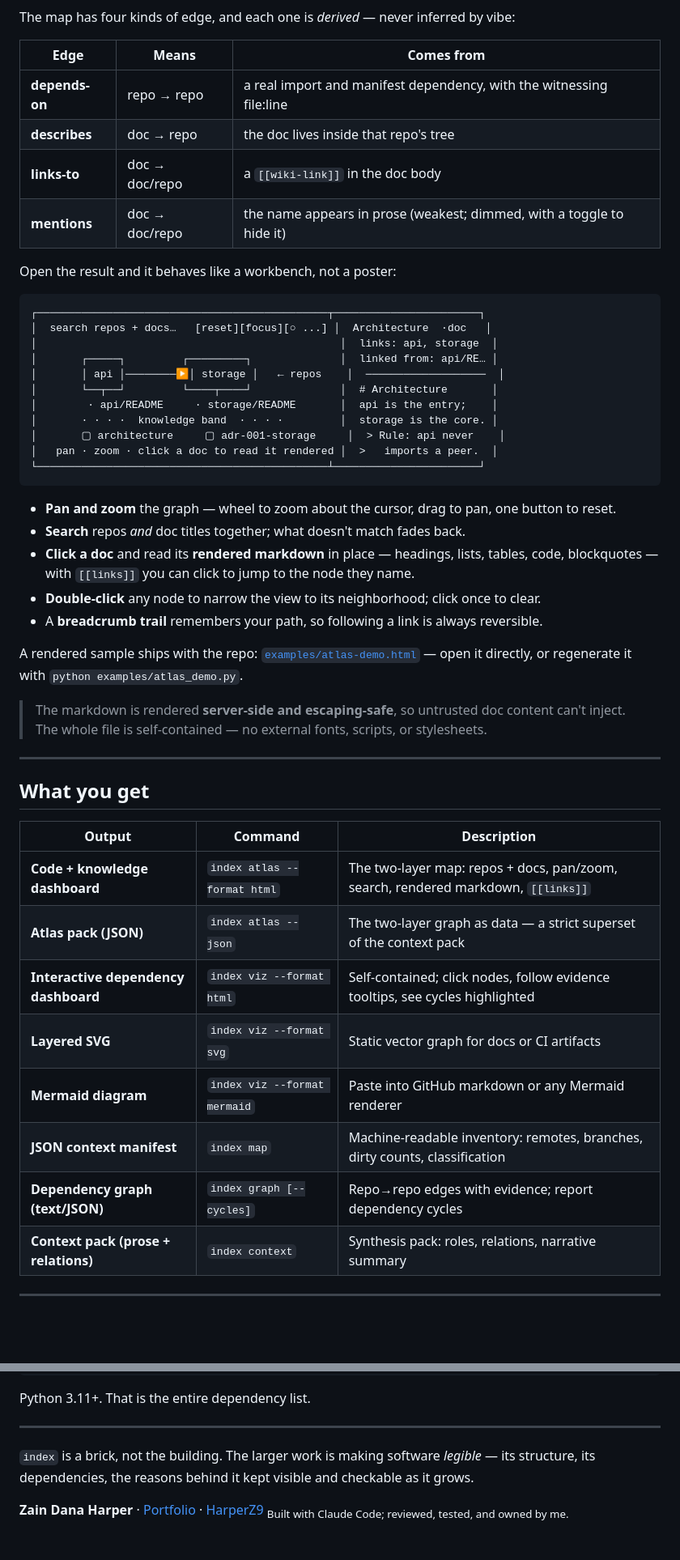
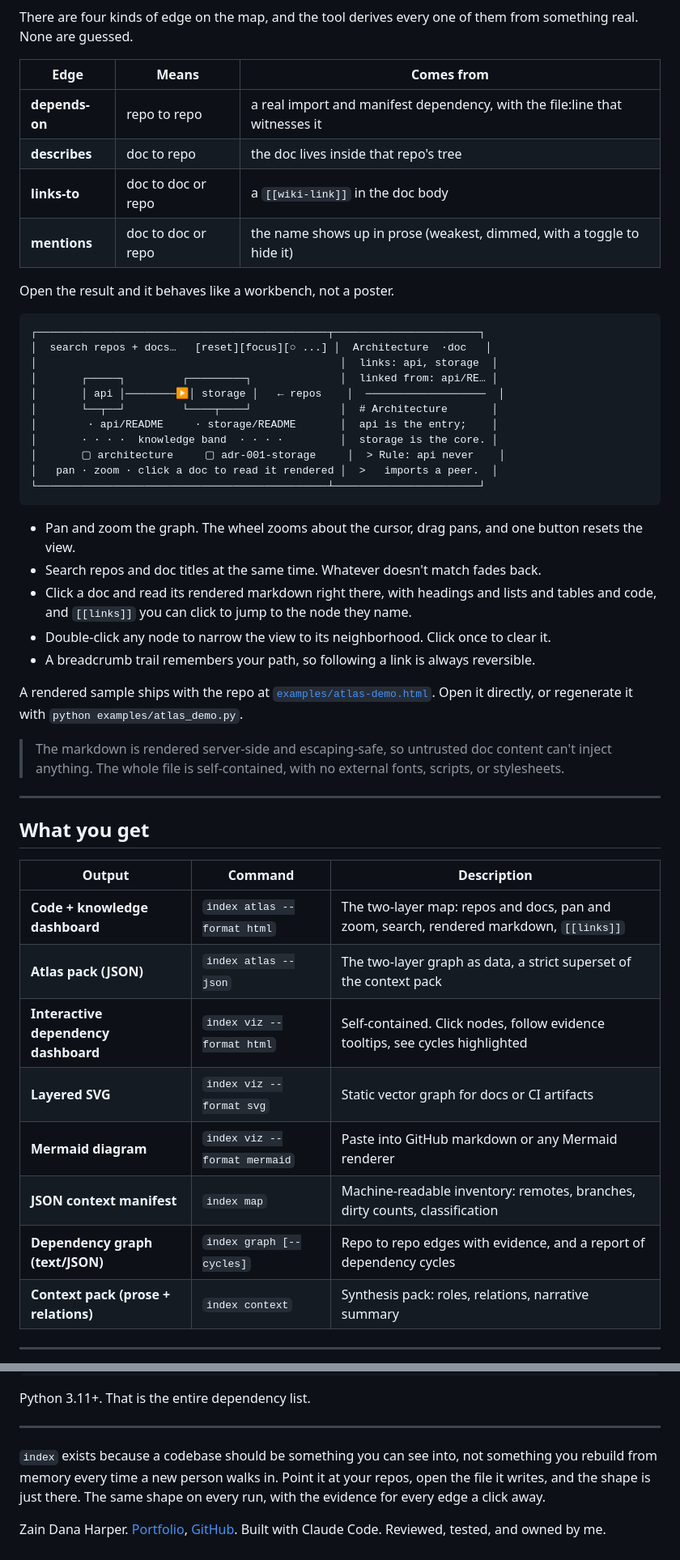
Before and after one commit to HarperZ9/index, a Markdown page: README.md, 2 parts joined by grey strips. Shown at 81% size. Drawn GitHub-style; blank space fills up the shorter version.

````diff
--- a/README.md
+++ b/README.md
@@ -67,16 +67,16 @@ flowchart TD
     arch -. mentions .-> storage
 ```
 
-The map has four kinds of edge, and each one is *derived* — never inferred by vibe:
+There are four kinds of edge on the map, and the tool derives every one of them from something real. None are guessed.
 
 | Edge | Means | Comes from |
 |------|-------|------------|
-| **depends-on** | repo → repo | a real import and manifest dependency, with the witnessing file:line |
-| **describes** | doc → repo | the doc lives inside that repo's tree |
-| **links-to** | doc → doc/repo | a `[[wiki-link]]` in the doc body |
-| **mentions** | doc → doc/repo | the name appears in prose (weakest; dimmed, with a toggle to hide it) |
+| **depends-on** | repo to repo | a real import and manifest dependency, with the file:line that witnesses it |
+| **describes** | doc to repo | the doc lives inside that repo's tree |
+| **links-to** | doc to doc or repo | a `[[wiki-link]]` in the doc body |
+| **mentions** | doc to doc or repo | the name shows up in prose (weakest, dimmed, with a toggle to hide it) |
 
-Open the result and it behaves like a workbench, not a poster:
+Open the result and it behaves like a workbench, not a poster.
 
 ```
 ┌──────────────────────────────────────────────┬───────────────────────┐
@@ -92,15 +92,15 @@ Open the result and it behaves like a workbench, not a poster:
 └──────────────────────────────────────────────┴───────────────────────┘
 ```
 
-- **Pan and zoom** the graph — wheel to zoom about the cursor, drag to pan, one button to reset.
-- **Search** repos *and* doc titles together; what doesn't match fades back.
-- **Click a doc** and read its **rendered markdown** in place — headings, lists, tables, code, blockquotes — with `[[links]]` you can click to jump to the node they name.
-- **Double-click** any node to narrow the view to its neighborhood; click once to clear.
-- A **breadcrumb trail** remembers your path, so following a link is always reversible.
+- Pan and zoom the graph. The wheel zooms about the cursor, drag pans, and one button resets the view.
+- Search repos and doc titles at the same time. Whatever doesn't match fades back.
+- Click a doc and read its rendered markdown right there, with headings and lists and tables and code, and `[[links]]` you can click to jump to the node they name.
+- Double-click any node to narrow the view to its neighborhood. Click once to clear it.
+- A breadcrumb trail remembers your path, so following a link is always reversible.
 
-A rendered sample ships with the repo: [`examples/atlas-demo.html`](examples/atlas-demo.html) — open it directly, or regenerate it with `python examples/atlas_demo.py`.
+A rendered sample ships with the repo at [`examples/atlas-demo.html`](examples/atlas-demo.html). Open it directly, or regenerate it with `python examples/atlas_demo.py`.
 
-> The markdown is rendered **server-side and escaping-safe**, so untrusted doc content can't inject. The whole file is self-contained — no external fonts, scripts, or stylesheets.
+> The markdown is rendered server-side and escaping-safe, so untrusted doc content can't inject anything. The whole file is self-contained, with no external fonts, scripts, or stylesheets.
 
 ---
 
@@ -108,13 +108,13 @@ A rendered sample ships with the repo: [`examples/atlas-demo.html`](examples/atl
 
 | Output | Command | Description |
 |--------|---------|-------------|
-| **Code + knowledge dashboard** | `index atlas --format html` | The two-layer map: repos + docs, pan/zoom, search, rendered markdown, `[[links]]` |
-| **Atlas pack (JSON)** | `index atlas --json` | The two-layer graph as data — a strict superset of the context pack |
-| **Interactive dependency dashboard** | `index viz --format html` | Self-contained; click nodes, follow evidence tooltips, see cycles highlighted |
+| **Code + knowledge dashboard** | `index atlas --format html` | The two-layer map: repos and docs, pan and zoom, search, rendered markdown, `[[links]]` |
+| **Atlas pack (JSON)** | `index atlas --json` | The two-layer graph as data, a strict superset of the context pack |
+| **Interactive dependency dashboard** | `index viz --format html` | Self-contained. Click nodes, follow evidence tooltips, see cycles highlighted |
 | **Layered SVG** | `index viz --format svg` | Static vector graph for docs or CI artifacts |
 | **Mermaid diagram** | `index viz --format mermaid` | Paste into GitHub markdown or any Mermaid renderer |
 | **JSON context manifest** | `index map` | Machine-readable inventory: remotes, branches, dirty counts, classification |
-| **Dependency graph (text/JSON)** | `index graph [--cycles]` | Repo→repo edges with evidence; report dependency cycles |
+| **Dependency graph (text/JSON)** | `index graph [--cycles]` | Repo to repo edges with evidence, and a report of dependency cycles |
 | **Context pack (prose + relations)** | `index context` | Synthesis pack: roles, relations, narrative summary |
 
 ---
@@ -213,7 +212,7 @@ Python 3.11+. That is the entire dependency list.
 
 ---
 
-`index` is a brick, not the building. The larger work is making software *legible* — its structure, its dependencies, the reasons behind it kept visible and checkable as it grows.
+`index` exists because a codebase should be something you can see into, not something you rebuild from memory every time a new person walks in. Point it at your repos, open the file it writes, and the shape is just there. The same shape on every run, with the evidence for every edge a click away.
 
-**Zain Dana Harper** · [Portfolio](https://harperz9.github.io) · [HarperZ9](https://github.com/HarperZ9)
-<sub>Built with Claude Code; reviewed, tested, and owned by me.</sub>
+Zain Dana Harper. [Portfolio](https://harperz9.github.io), [GitHub](https://github.com/HarperZ9).
+Built with Claude Code. Reviewed, tested, and owned by me.
````
Also changed, not shown: other parts of README.md (+27 -28 lines).
